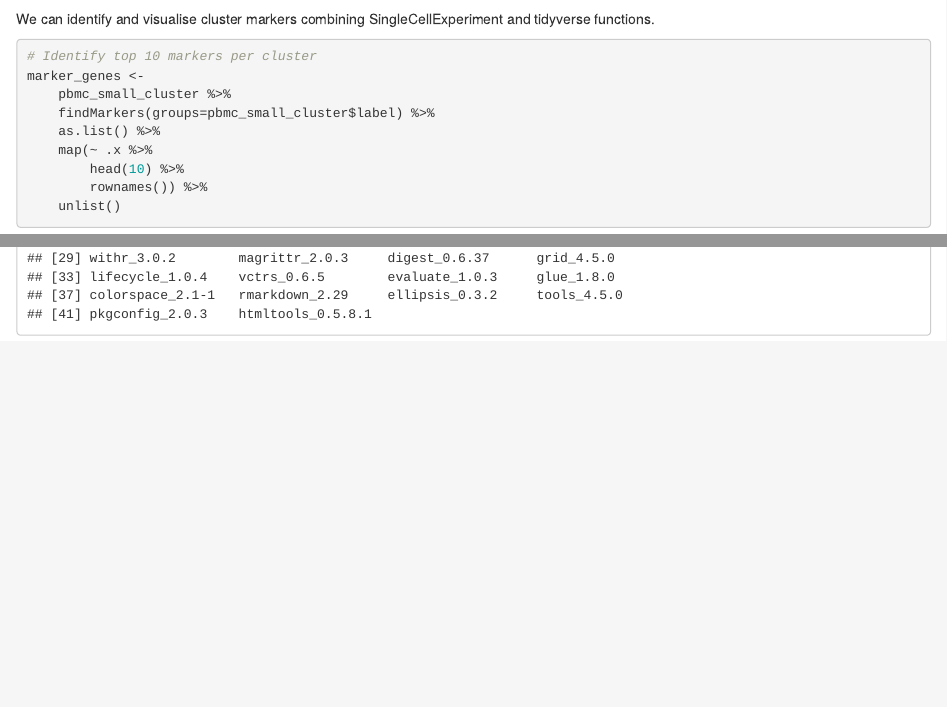
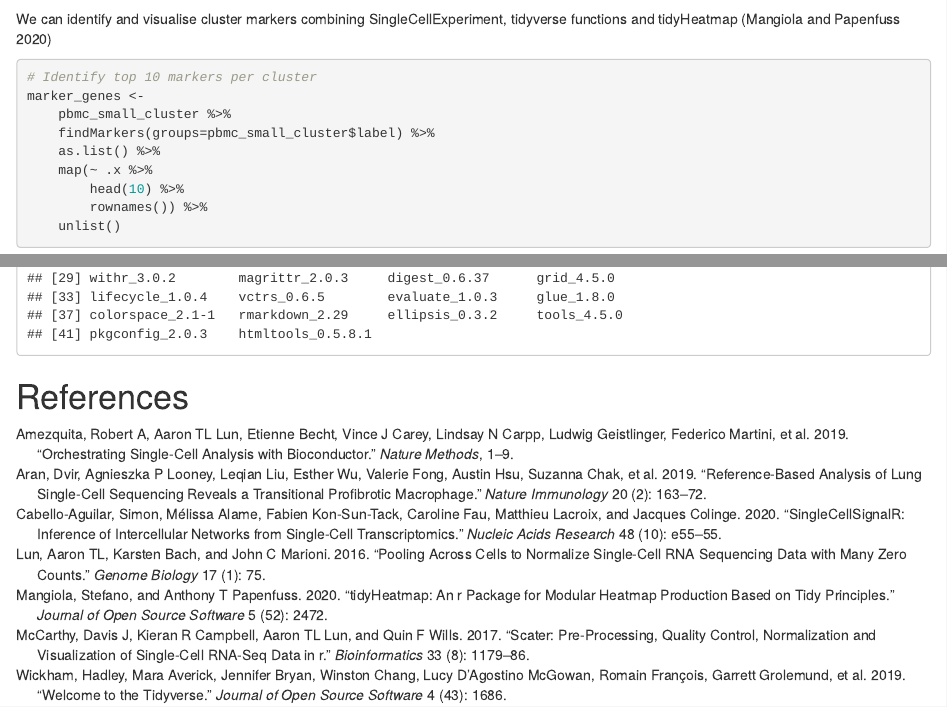
Before and after one commit to stemangiola/tidySingleCellExperiment, an R Markdown document (vignettes/introduction.Rmd): the page in a window 1100 px wide, from 4530 px down, and a second part further down, joined at a grey line. Rendered offline with R 4.5, knitr and Pandoc, with nearby package versions; drawn as R Markdown's standard HTML page in place of the format the file asks for; some code elsewhere in the file could not run offline; common packages that the code uses without loading them are loaded.

Commit message:
Add References

````diff
--- a/vignettes/introduction.Rmd
+++ b/vignettes/introduction.Rmd
@@ -6,6 +6,7 @@ package: tidySCE
 output:
   BiocStyle::html_document:
     toc_float: true
+bibliography: tidySCE.bib
 vignette: >
   %\VignetteEngine{knitr::knitr}
   %\VignetteIndexEntry{Overview of the tidySCE package}
@@ -231,7 +232,7 @@ pbmc_small_cluster %>%
     tidySCE::count(groups, label)
 ```
 
-We can identify and visualise cluster markers combining SingleCellExperiment and tidyverse functions.
+We can identify and visualise cluster markers combining SingleCellExperiment, tidyverse functions and tidyHeatmap [@mangiola2020tidyheatmap]
 
 ```{r}
 # Identify top 10 markers per cluster
@@ -455,3 +456,5 @@ tidySCE::pbmc_small_nested_interactions
 ```{r}
 sessionInfo()
 ```
+
+# References
--- /dev/null
+++ b/vignettes/tidySCE.bib
@@ -0,0 +1,72 @@
+@article{amezquita2019orchestrating,
+  title={Orchestrating single-cell analysis with Bioconductor},
+  author={Amezquita, Robert A and Lun, Aaron TL and Becht, Etienne and Carey, Vince J and Carpp, Lindsay N and Geistlinger, Ludwig and Martini, Federico and Rue-Albrecht, Kevin and Risso, Davide and Soneson, Charlotte and others},
+  journal={Nature Methods},
+  pages={1--9},
+  year={2019},
+  publisher={Nature Publishing Group}
+}
+
+@article{lun2016pooling,
+  title={Pooling across cells to normalize single-cell RNA sequencing data with many zero counts},
+  author={Lun, Aaron TL and Bach, Karsten and Marioni, John C},
+  journal={Genome biology},
+  volume={17},
+  number={1},
+  pages={75},
+  year={2016},
+  publisher={Springer}
+}
+
+@article{mccarthy2017scater,
+  title={Scater: pre-processing, quality control, normalization and visualization of single-cell RNA-seq data in R},
+  author={McCarthy, Davis J and Campbell, Kieran R and Lun, Aaron TL and Wills, Quin F},
+  journal={Bioinformatics},
+  volume={33},
+  number={8},
+  pages={1179--1186},
+  year={2017},
+  publisher={Oxford University Press}
+}
+
+@article{aran2019reference,
+  title={Reference-based analysis of lung single-cell sequencing reveals a transitional profibrotic macrophage},
+  author={Aran, Dvir and Looney, Agnieszka P and Liu, Leqian and Wu, Esther and Fong, Valerie and Hsu, Austin and Chak, Suzanna and Naikawadi, Ram P and Wolters, Paul J and Abate, Adam R and others},
+  journal={Nature immunology},
+  volume={20},
+  number={2},
+  pages={163--172},
+  year={2019},
+  publisher={Nature Publishing Group}
+}
+
+@article{cabello2020singlecellsignalr,
+  title={SingleCellSignalR: inference of intercellular networks from single-cell transcriptomics},
+  author={Cabello-Aguilar, Simon and Alame, M{\'e}lissa and Kon-Sun-Tack, Fabien and Fau, Caroline and Lacroix, Matthieu and Colinge, Jacques},
+  journal={Nucleic acids research},
+  volume={48},
+  number={10},
+  pages={e55--e55},
+  year={2020},
+  publisher={Oxford University Press}
+}
+
+@article{mangiola2020tidyheatmap,
+  title={tidyHeatmap: an R package for modular heatmap production based on tidy principles},
+  author={Mangiola, Stefano and Papenfuss, Anthony T},
+  journal={Journal of Open Source Software},
+  volume={5},
+  number={52},
+  pages={2472},
+  year={2020}
+}
+
+@article{wickham2019welcome,
+  title={Welcome to the Tidyverse},
+  author={Wickham, Hadley and Averick, Mara and Bryan, Jennifer and Chang, Winston and McGowan, Lucy D'Agostino and Fran{\c{c}}ois, Romain and Grolemund, Garrett and Hayes, Alex and Henry, Lionel and Hester, Jim and others},
+  journal={Journal of Open Source Software},
+  volume={4},
+  number={43},
+  pages={1686},
+  year={2019}
+}
````
Also changed, not shown: vignettes/introduction.Rmd (8 more changed lines).
